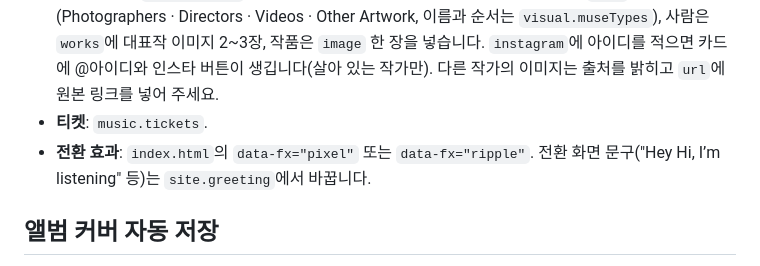
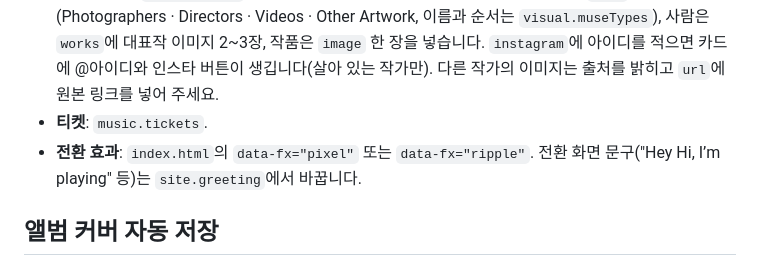
Before and after one commit to HyeseungK/heyhiheyhi, a Markdown page: README.md, the part around the change. Rendered like a GitHub page.

Commit message:
README: greeting example
Co-Authored-By: Claude Opus 5.5 <noreply@anthropic.com>
Claude-Session: https://claude.ai/code/session_01Qqh51gfLzQXqR1zdEwifUY

```diff
--- a/README.md
+++ b/README.md
@@ -26,7 +26,7 @@ Hyeseung (Helen) Kim의 자기소개 웹사이트입니다. 명함 대신 보여
 - **CD**: `music.mixtape`. 곡마다 `side`로 A면/B면을 나눕니다.
 - **Inspiration**: `visual.muses`. 카드 한 장 = 좋아하는 것 하나(사람이든 작품이든). `type`이 필터가 되고(Photographers · Directors · Videos · Other Artwork, 이름과 순서는 `visual.museTypes`), 사람은 `works`에 대표작 이미지 2~3장, 작품은 `image` 한 장을 넣습니다. `instagram`에 아이디를 적으면 카드에 @아이디와 인스타 버튼이 생깁니다(살아 있는 작가만). 다른 작가의 이미지는 출처를 밝히고 `url`에 원본 링크를 넣어 주세요.
 - **티켓**: `music.tickets`.
-- **전환 효과**: `index.html`의 `data-fx="pixel"` 또는 `data-fx="ripple"`. 전환 화면 문구("Hey Hi, I’m listening" 등)는 `site.greeting`에서 바꿉니다.
+- **전환 효과**: `index.html`의 `data-fx="pixel"` 또는 `data-fx="ripple"`. 전환 화면 문구("Hey Hi, I’m playing" 등)는 `site.greeting`에서 바꿉니다.
 
 ## 앨범 커버 자동 저장
 
```
